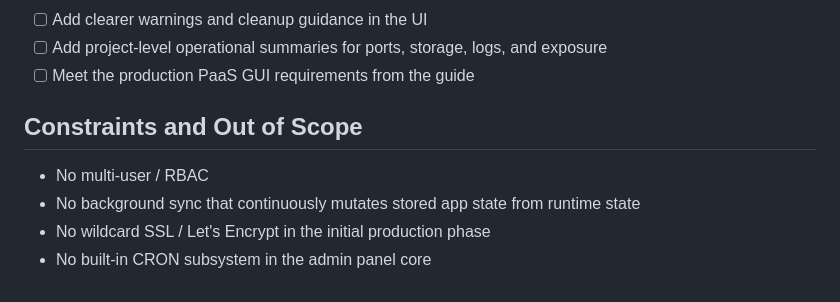
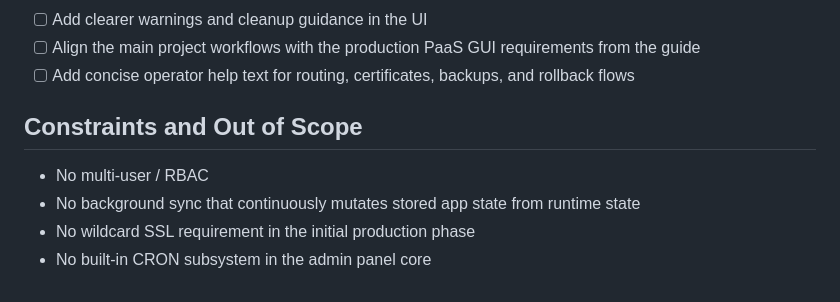
Before and after one commit to fastygo/guidocker, a Markdown page: .project/BACKLOG.md, the part around one of its changes. Drawn GitHub-style.

```diff
--- a/.project/BACKLOG.md
+++ b/.project/BACKLOG.md
@@ -58,10 +163,10 @@
 - [ ] Add clearer warnings and cleanup guidance in the UI
-- [ ] Add project-level operational summaries for ports, storage, logs, and exposure
-- [ ] Meet the production PaaS GUI requirements from the guide
+- [ ] Align the main project workflows with the production PaaS GUI requirements from the guide
+- [ ] Add concise operator help text for routing, certificates, backups, and rollback flows
 
 ## Constraints and Out of Scope
 
 - No multi-user / RBAC
 - No background sync that continuously mutates stored app state from runtime state
-- No wildcard SSL / Let's Encrypt in the initial production phase
+- No wildcard SSL requirement in the initial production phase
 - No built-in CRON subsystem in the admin panel core
```
Also changed, not shown: other parts of .project/BACKLOG.md (+118 -13 lines).
